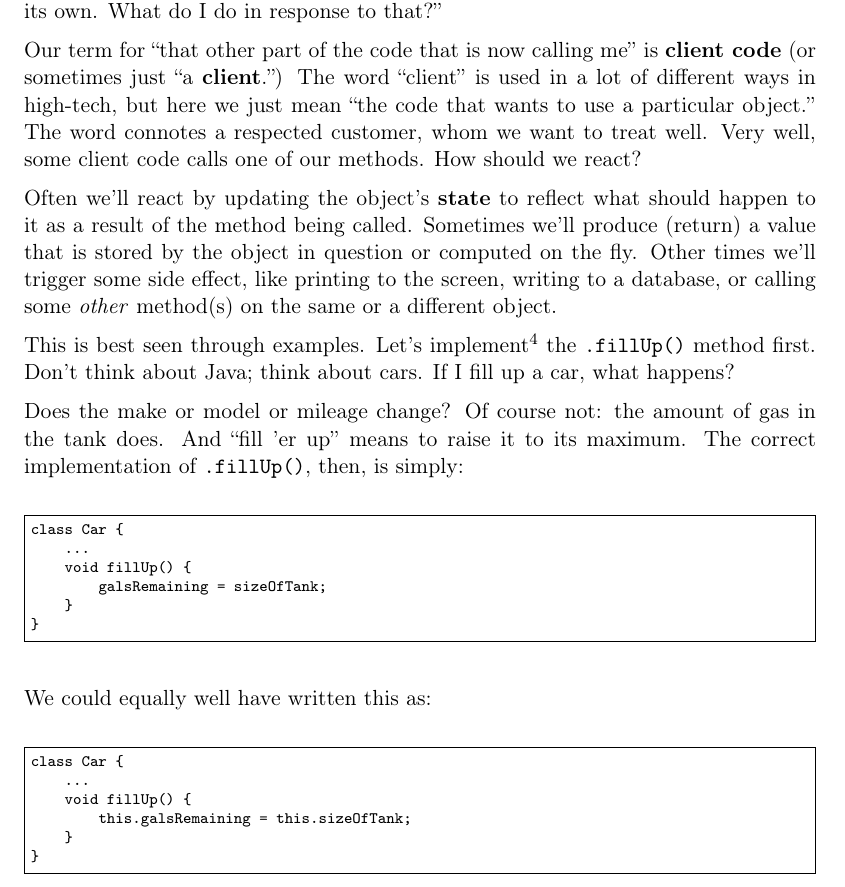
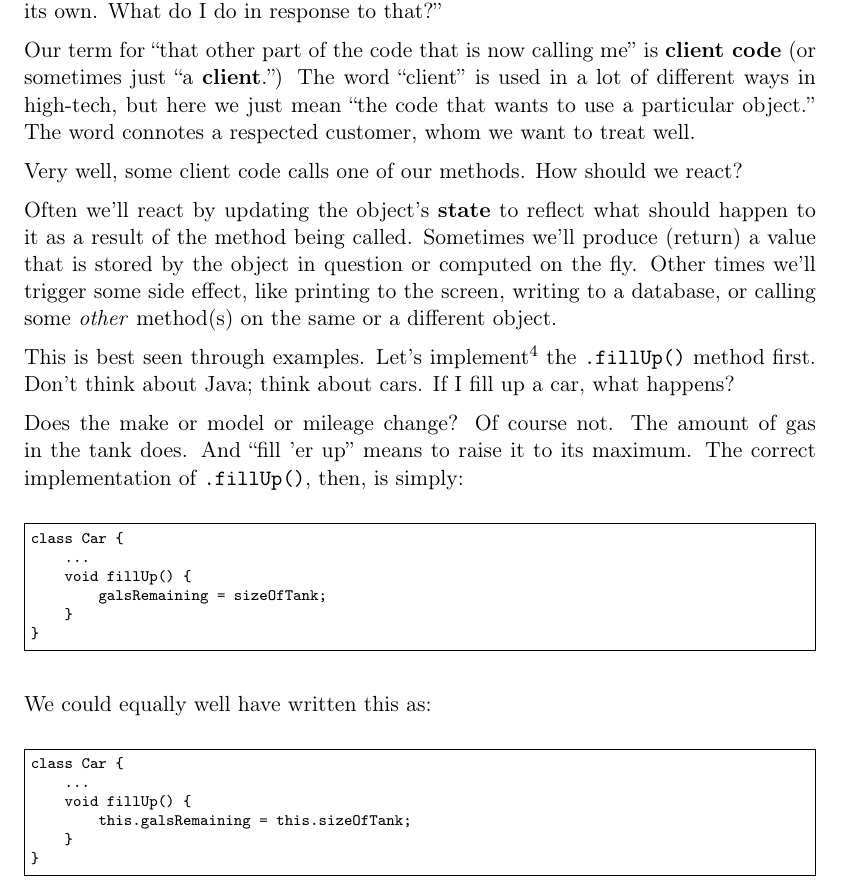
Before and after one commit to divilian/blueprints, a LaTeX thesis (blue.tex, which reads classesObjects.tex): part of page 45 of 300, cut so that both start at the same text. Compiled offline with pdfLaTeX.

Commit message:
Wordsmith.

```diff
--- a/classesObjects.tex
+++ b/classesObjects.tex
@@ -539,7 +540,7 @@ is a synonym for the verb \textbf{to code}.} the \texttt{.fillUp()} method
 first. Don't think about Java; think about cars. If I fill up a car, what
 happens?
 
-Does the make or model or mileage change? Of course not: the amount of gas in
+Does the make or model or mileage change? Of course not. The amount of gas in
 the tank does. And ``fill 'er up'' means to raise it to its maximum. The
 correct implementation of \texttt{.fillUp()}, then, is simply:
 
```
Also changed, not shown: classesObjects.tex (6 more changed lines).
